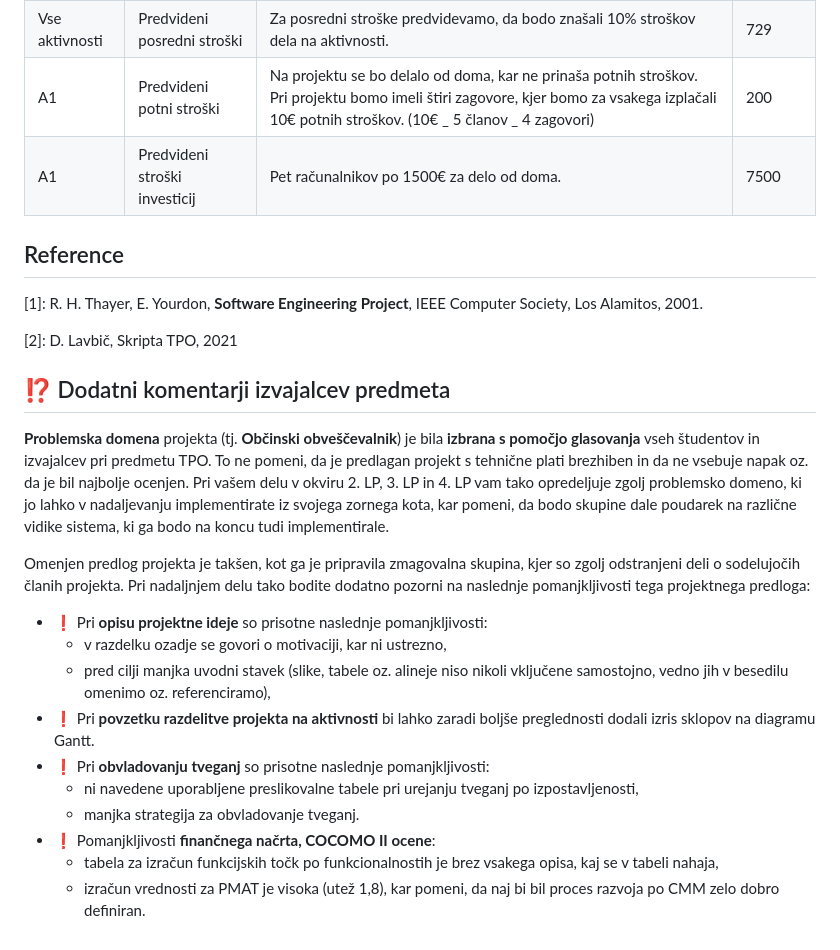
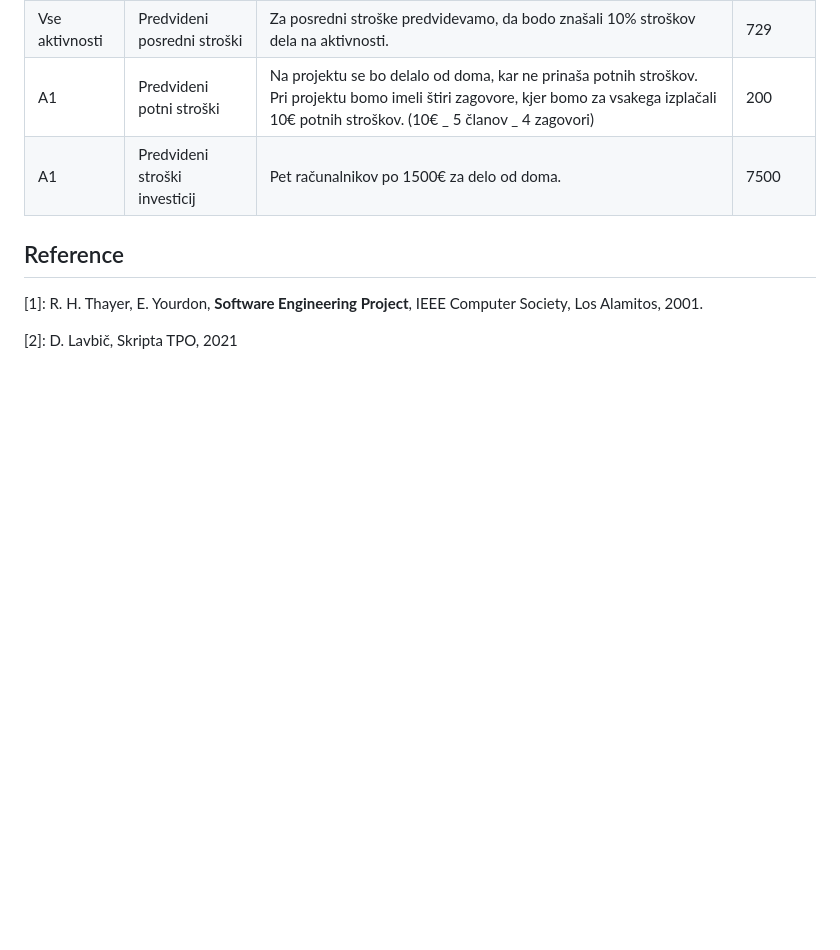
Before and after one commit to nikolayVv/SLObcina, a Markdown page: docs/predlog-projekta/README.md, the part around the change. GitHub-like rendering; blank space fills up the shorter version.

```diff
--- a/docs/predlog-projekta/README.md
+++ b/docs/predlog-projekta/README.md
@@ -528,21 +528,3 @@ Kar pretvorimo v naše delavne ure: (160 / 60) \* 3,598 = **9,595 ČM**
 [1]: R. H. Thayer, E. Yourdon, **Software Engineering Project**, IEEE Computer Society, Los Alamitos, 2001.
 
 [2]: D. Lavbič, Skripta TPO, 2021
-
-
-## :interrobang: Dodatni komentarji izvajalcev predmeta
-
-**Problemska domena** projekta (tj. **Občinski obveščevalnik**) je bila **izbrana s pomočjo glasovanja** vseh študentov in izvajalcev pri predmetu TPO. To ne pomeni, da je predlagan projekt s tehnične plati brezhiben in da ne vsebuje napak oz. da je bil najbolje ocenjen. Pri vašem delu v okviru 2. LP, 3. LP in 4. LP vam tako opredeljuje zgolj problemsko domeno, ki jo lahko v nadaljevanju implementirate iz svojega zornega kota, kar pomeni, da bodo skupine dale poudarek na različne vidike sistema, ki ga bodo na koncu tudi implementirale.
-
-Omenjen predlog projekta je takšen, kot ga je pripravila zmagovalna skupina, kjer so zgolj odstranjeni deli o sodelujočih članih projekta. Pri nadaljnjem delu tako bodite dodatno pozorni na naslednje pomanjkljivosti tega projektnega predloga:
-
-* :exclamation: Pri **opisu projektne ideje** so prisotne naslednje pomanjkljivosti:
-  * v razdelku ozadje se govori o motivaciji, kar ni ustrezno,
-  * pred cilji manjka uvodni stavek (slike, tabele oz. alineje niso nikoli vključene samostojno, vedno jih v besedilu omenimo oz. referenciramo),
-* :exclamation: Pri **povzetku razdelitve projekta na aktivnosti** bi lahko zaradi boljše preglednosti dodali izris sklopov na diagramu Gantt.
-* :exclamation: Pri **obvladovanju tveganj** so prisotne naslednje pomanjkljivosti:
-  * ni navedene uporabljene preslikovalne tabele pri urejanju tveganj po izpostavljenosti,
-  * manjka strategija za obvladovanje tveganj.
-* :exclamation: Pomanjkljivosti **finančnega načrta, COCOMO II ocene**:
-  * tabela za izračun funkcijskih točk po funkcionalnostih je brez vsakega opisa, kaj se v tabeli nahaja,
-  * izračun vrednosti za PMAT je visoka (utež 1,8), kar pomeni, da naj bi bil proces razvoja po CMM zelo dobro definiran.
```
